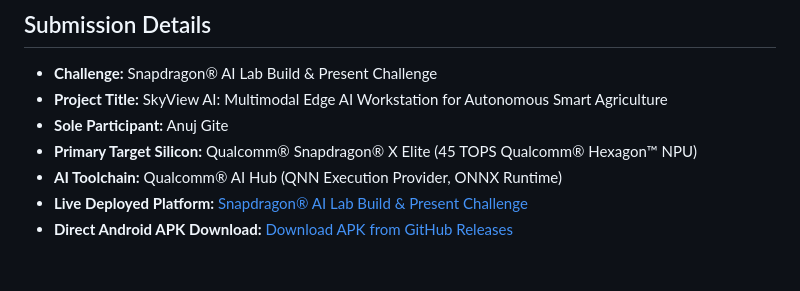
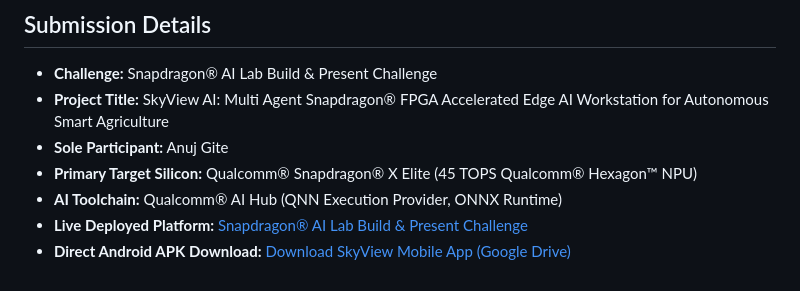
Before and after one commit to anujgite10-10/SkyView-Snapdragon-AI-Lab, a Markdown page: README.md, the part around one of its changes. Rendered like a GitHub page.

Commit message:
Align submission title and APK links with Google Drive URL across README

```diff
--- a/README.md
+++ b/README.md
@@ -290,9 +290,9 @@ A companion cross-platform Flutter application (`skyview_flutter_app/`) provides
 ## Submission Details
 
 - **Challenge:** Snapdragon® AI Lab Build & Present Challenge
-- **Project Title:** SkyView AI: Multimodal Edge AI Workstation for Autonomous Smart Agriculture
+- **Project Title:** SkyView AI: Multi Agent Snapdragon® FPGA Accelerated Edge AI Workstation for Autonomous Smart Agriculture
 - **Sole Participant:** Anuj Gite
 - **Primary Target Silicon:** Qualcomm® Snapdragon® X Elite (45 TOPS Qualcomm® Hexagon™ NPU)
 - **AI Toolchain:** Qualcomm® AI Hub (QNN Execution Provider, ONNX Runtime)
 - **Live Deployed Platform:** [Snapdragon® AI Lab Build & Present Challenge](https://google-hack-kgp5.vercel.app/)
-- **Direct Android APK Download:** [Download APK from GitHub Releases](https://github.com/anujgite10-10/SkyView-Snapdragon-AI-Lab/releases/latest)
+- **Direct Android APK Download:** [Download SkyView Mobile App (Google Drive)](https://drive.google.com/file/d/1sBlVT3V_VYpfahyRdAkAvfb5W17AWczf/view?usp=sharing)
```
Also changed, not shown: other parts of README.md (+1 -1 lines).
